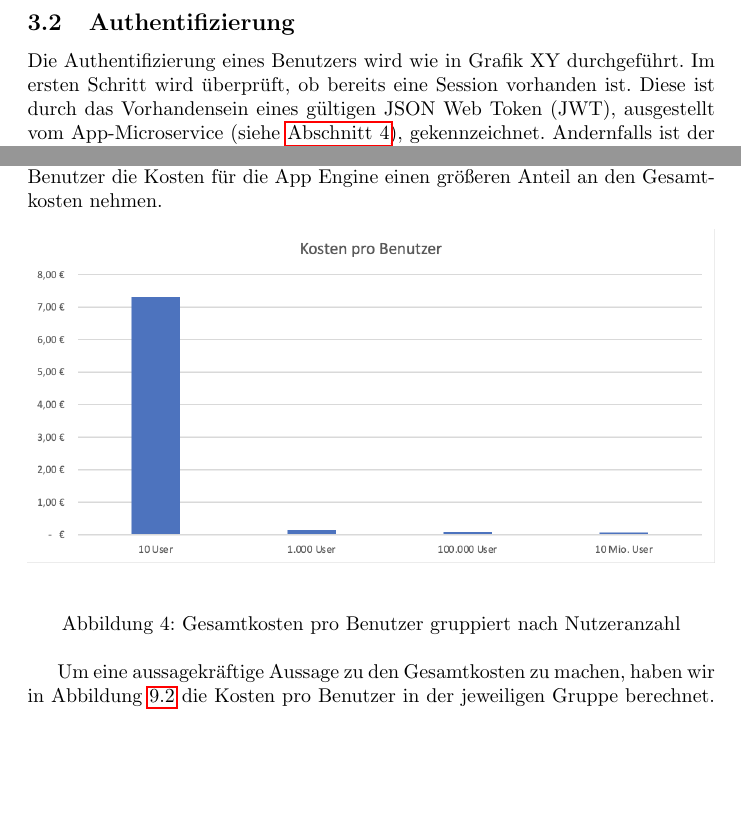
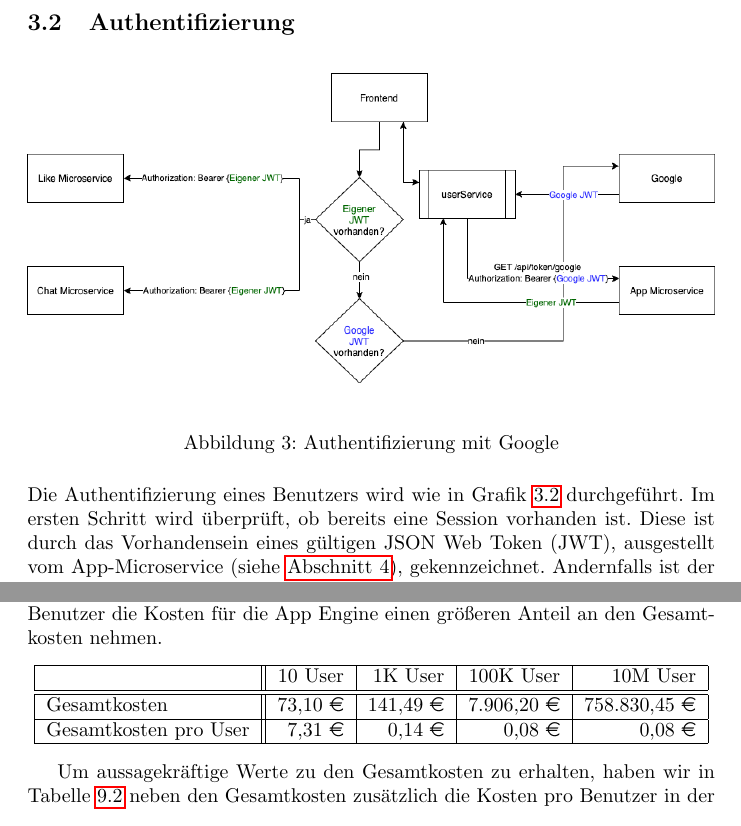
Before and after one commit to CC-Wolke7/documentation, a LaTeX document (main.tex): two parts of pages 6 and 16 of 18, joined at a grey line, cut so that both start at the same text, the shorter picture padded with empty space. Compiled offline with pdfLaTeX.

Commit message:
Sync with Overleaf

```diff
--- a/main.tex
+++ b/main.tex
@@ -7,6 +7,7 @@
 \usepackage{csquotes}
 \usepackage{float}
 \usepackage{placeins}
+\usepackage[official]{eurosym}
 
 \title{\enquote{WolkeSieben} - die Cloud-Native Tiervermittlung}
 \author{Klaus Fuhrmeister, Arne Müller, Niklas Sauer, Savina Diez}
@@ -132,8 +133,15 @@ Hinsichtlich dem Ziel unsere Plattform einer möglichst großen Masse an Benutze
 \subsection{Authentifizierung}
 \label{sec:frontend-auth}
 
+\begin{figure}[H]
+\centering
+\label{fig:loginFlow}
+\includegraphics[width=\textwidth]{images/loginFlow}
+\caption{Authentifizierung mit Google}
+\end{figure}
+
 % @TODO: authentication flow diagram
-Die Authentifizierung eines Benutzers wird wie in Grafik XY durchgeführt. Im ersten Schritt wird überprüft, ob bereits eine Session vorhanden ist. Diese ist durch das Vorhandensein eines gültigen JSON Web Token (JWT), ausgestellt vom
+Die Authentifizierung eines Benutzers wird wie in Grafik \ref{fig:loginFlow} durchgeführt. Im ersten Schritt wird überprüft, ob bereits eine Session vorhanden ist. Diese ist durch das Vorhandensein eines gültigen JSON Web Token (JWT), ausgestellt vom
 App-Microservice (siehe \autoref{sec:app-microservice}), gekennzeichnet. Andernfalls ist der Benutzer nicht eingeloggt. In diesem Fall, kann der Nutzer sich mit einem Social Provider (Facebook, Google, GitHub etc.) einloggen. Aktuell wird nur Google unterstützt. In jedem Fall wird jedoch eine OAuth 2.0 Anfrage an den jeweiligen Provider abgesetzt, die das Öffnen dessen Single Sign-On Fenster zur Folge hat. Bei erfolgreichem Ausweisen der Identität (normalerweise durch Benutzername und Passwort, ggf. mit OTP) liefert dieses ein sogenanntes ID Token zurück, das auch dem JWT Standard folgt. In dessen Payload findet sich neben den verifizierten Benutzer Details, wie Name oder Email Adresse, auch die in der Domäne des jeweiligen Provider eindeutige ID des Nutzers. Um den Login Vorgang abzuschließen, wird das ID Token an den App-Microservice gesendet, welches die Gültigkeit anhand der Signatur prüfen kann und dieses gegen ein neues JWT austauscht. Die Notwendigkeit für ein eigens ausgestelltes JWT wird in \autoref{sec:app-backend-auth} erläutert.
 
 Genau genommen, handelt es sich bei der Antwort des App-Microservice um ein JWT-Paar, nämlich einem Access- und Refresh-Token. Das Access-Token wird für künftige Requests an jeden der Microservices als \texttt{Bearer} Token im \texttt{Authorization} Header mitgesendet, worauf basierend die Authentifizierung und Authorisierung in jedem Microservice stattfindet. Das Refresh-Token hingegen erlaubt es dem Frontend ein neues Access-Token zu erhalten, wenn dieses seine zeitliche Begrenzung überschritten hat. Refresh-Token sind in der Regel ein vielfaches länger gültig.
@@ -398,15 +406,16 @@ Basierend auf den Werten in Tabelle \ref{tab:Parameters} kann man mit Hilfe des
 Abbildung \ref{fig:pricingUsers} zeigt den Kostenanteil der Cloud Services im Verhältnis zu den Gesamtkosten. Hier ist besonders auffällig, dass mit steigender Zahl der Benutzer die Kosten für die App Engine einen größeren Anteil an den Gesamtkosten nehmen.
 
 \FloatBarrier
+\begin{center}\label{tab:totalCost}
+    \begin{tabular}{|l||r|r|r|r|}
+    \hline
+         & 10 User & 1K User & 100K User & 10M User \\ \hline\hline
+        Gesamtkosten & 73,10 \euro{} & 141,49 \euro{} & 7.906,20 \euro{} & 758.830,45 \euro{} \\ \hline
+        Gesamtkosten pro User & 7,31 \euro{} & 0,14 \euro{} & 0,08 \euro{} & 0,08 \euro{} \\ \hline
+    \end{tabular}
+\end{center}
 
-\begin{figure}[H]
-\centering
-\label{fig:costPerUser}
-\includegraphics[width=\textwidth]{images/cost-per-user}
-\caption{Gesamtkosten pro Benutzer gruppiert nach Nutzeranzahl}
-\end{figure}
-
-Um eine aussagekräftige Aussage zu den Gesamtkosten zu machen, haben wir in Abbildung \ref{fig:costPerUser} die Kosten pro Benutzer in der jeweiligen Gruppe berechnet. Hier ist deutlich erkennbar, dass die Kosten pro Benutzer mit steigender Anzahl immer geringer werden. Das liegt vor allem daran, dass gewisse Cloud-Dienste unabhängig von der Anzahl der Benutzer, also als Fixpreis, berechnet werden. Mit steigender Zahl der Benutzer sinken somit die Fixkosten und damit auch die Gesamtkosten pro Benutzer.
+Um aussagekräftige Werte zu den Gesamtkosten zu erhalten, haben wir in Tabelle \ref{tab:totalCost} neben den Gesamtkosten zusätzlich die Kosten pro Benutzer in der jeweiligen Gruppe berechnet. Hier ist deutlich erkennbar, dass die Kosten pro Benutzer mit steigender Anzahl immer geringer werden. Das liegt vor allem daran, dass gewisse Cloud-Dienste unabhängig von der Anzahl der Benutzer, also als Fixpreis, berechnet werden. Mit steigender Zahl der Benutzer sinken somit die Fixkosten und damit auch die Gesamtkosten pro Benutzer.
 
 \newpage
 
```
Also changed, not shown: images/loginFlow.png (added), main.tex (4 more changed lines).
